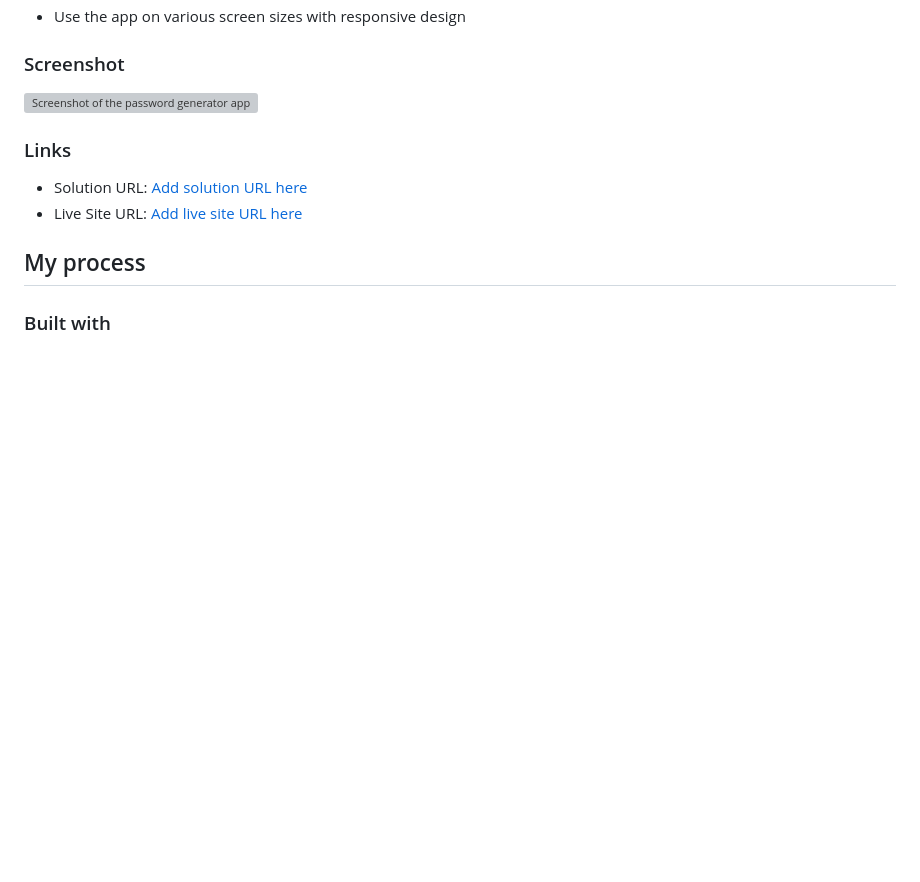
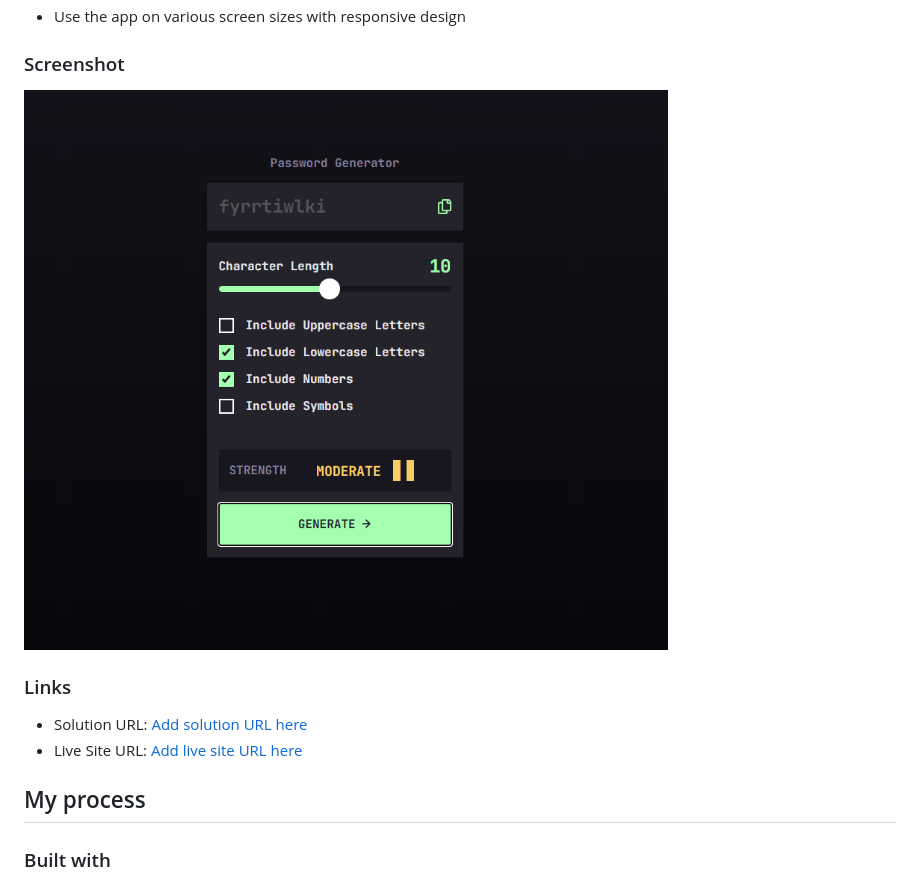
Before and after one commit to CiaoGab/password-generator-app, a Markdown page: README.md, the part around the change. GitHub-like rendering; pictures changed too: assets/images/Screenshot 2025-06-21 213142.png (added); blank space fills up the shorter version; grey boxes are pictures that could not be loaded.

Commit message:
Update screenshot in README and add new image file

```diff
--- a/README.md
+++ b/README.md
@@ -30,7 +30,7 @@ Users should be able to:
 
 ### Screenshot
 
-![Screenshot of the password generator app](./screenshot.jpg)
+![Screenshot of the password generator app](./assets/images/Screenshot%202025-06-21%20213142.png)
 
 ### Links
 
```
